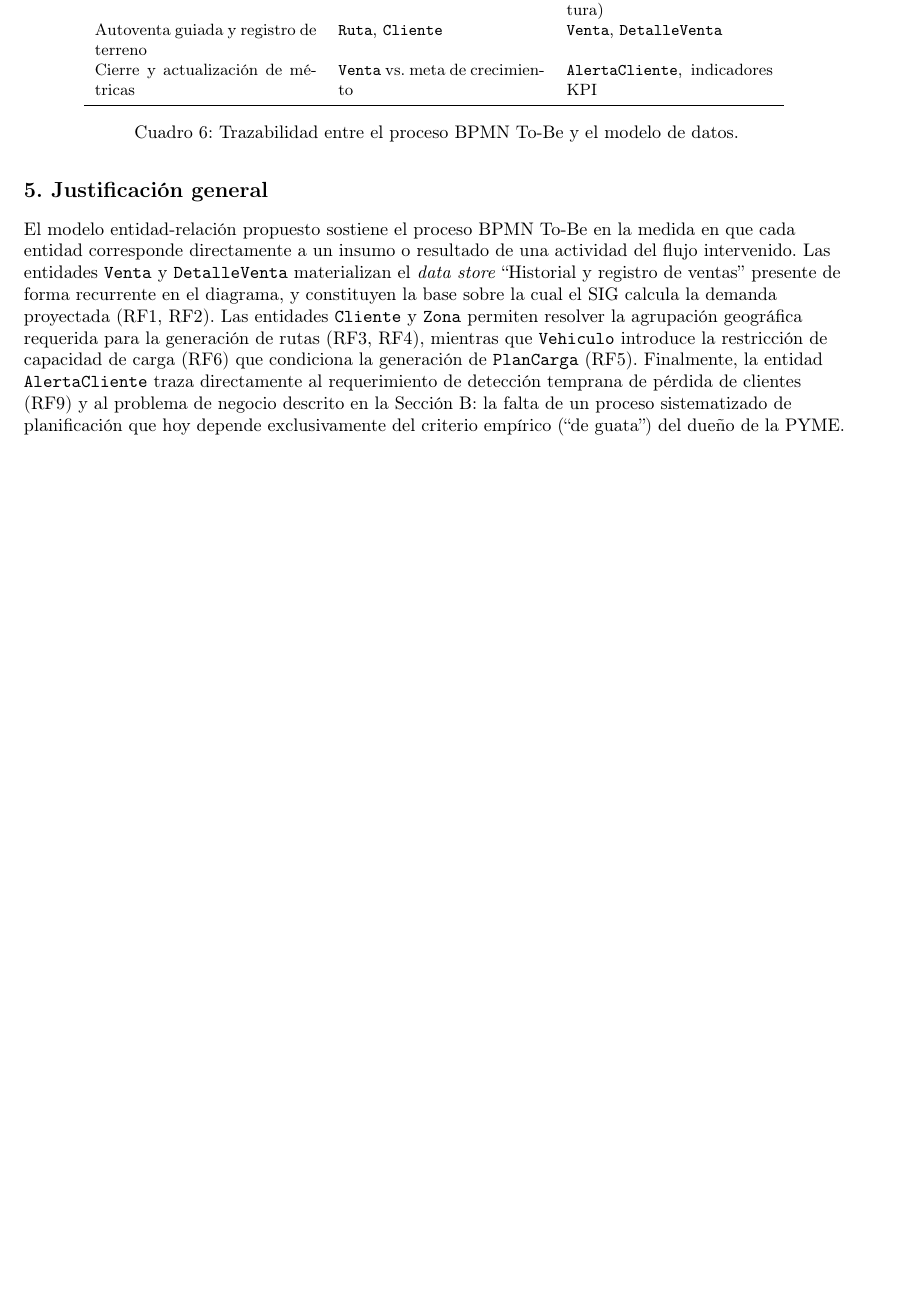
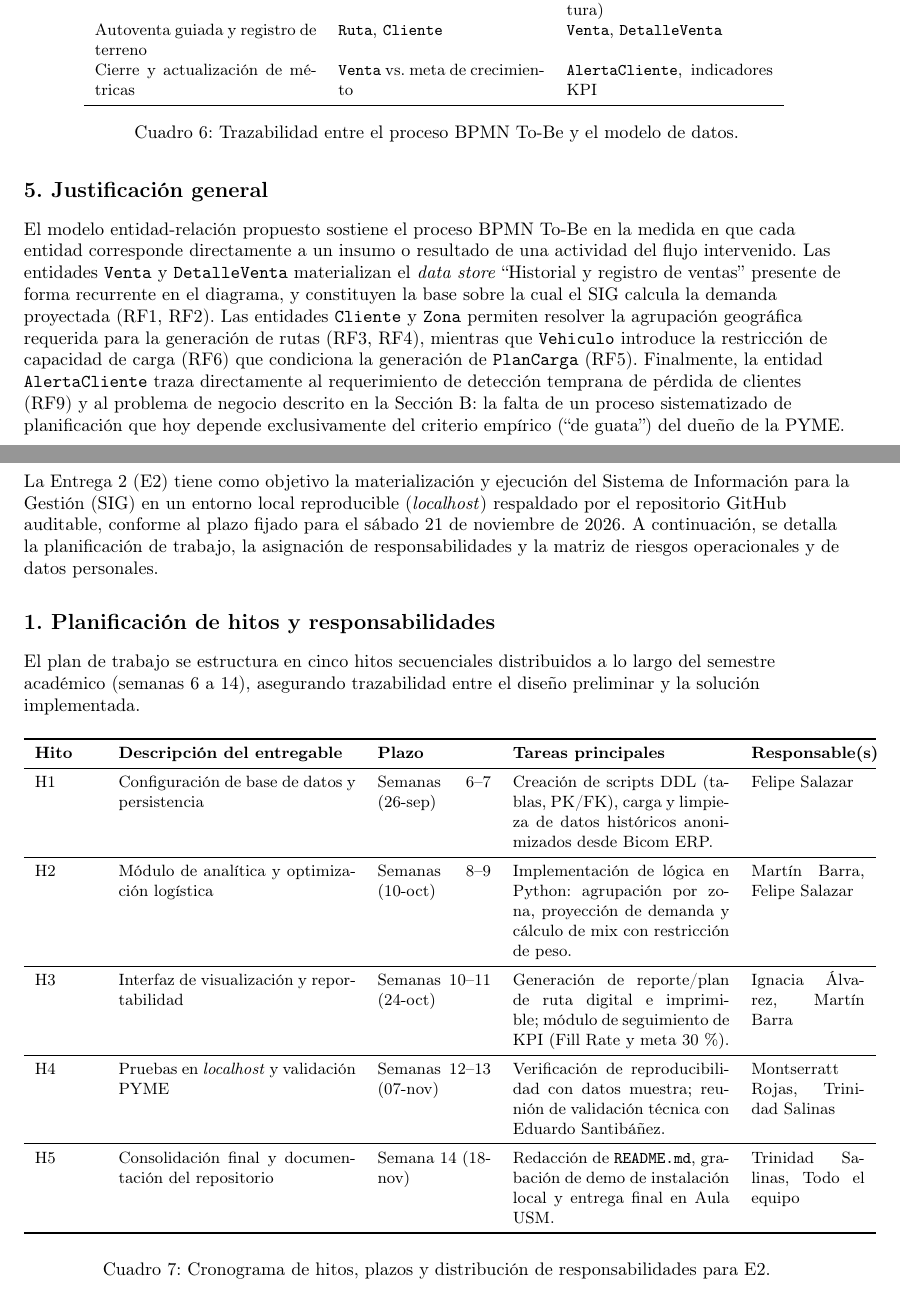
Before and after one commit to trinidad-usm/ICN292-Proyecto, a LaTeX document (informe/latex/main.tex): part of page 10 of 10 before the commit and two parts of pages 10 and 11 of 12 after it, the two joined at a grey line, cut so that both start at the same text, the shorter picture padded with empty space. Compiled offline with pdfLaTeX.

Commit message:
Update main.tex

```diff
--- a/informe/latex/main.tex
+++ b/informe/latex/main.tex
@@ -584,3 +584,31 @@ de pérdida de clientes (RF9) y al problema de negocio descrito en la Sección B
 la falta de un proceso sistematizado de planificación que hoy depende
 exclusivamente del criterio empírico (``de guata'') del dueño de la PYME.
 
+\newpage
+\section*{G. Plan de Entrega 2 y riesgos}
+
+La Entrega 2 (E2) tiene como objetivo la materialización y ejecución del Sistema de Información para la Gestión (SIG) en un entorno local reproducible (\textit{localhost}) respaldado por el repositorio GitHub auditable, conforme al plazo fijado para el sábado 21 de noviembre de 2026. A continuación, se detalla la planificación de trabajo, la asignación de responsabilidades y la matriz de riesgos operacionales y de datos personales.
+
+\subsection*{1. Planificación de hitos y responsabilidades}
+
+El plan de trabajo se estructura en cinco hitos secuenciales distribuidos a lo largo del semestre académico (semanas 6 a 14), asegurando trazabilidad entre el diseño preliminar y la solución implementada.
+
+\begin{table}[H]
+\centering
+\small
+\begin{tabular}{p{1.2cm} p{4.6cm} p{2.2cm} p{4.2cm} p{2.2cm}}
+\toprule
+\textbf{Hito} & \textbf{Descripción del entregable} & \textbf{Plazo} & \textbf{Tareas principales} & \textbf{Responsable(s)} \\
+\midrule
+H1 & Configuración de base de datos y persistencia & Semanas 6--7 (26-sep) & Creación de scripts DDL (tablas, PK/FK), carga y limpieza de datos históricos anonimizados desde Bicom ERP. & Felipe Salazar \\
+\midrule
+H2 & Módulo de analítica y optimización logística & Semanas 8--9 (10-oct) & Implementación de lógica en Python: agrupación por zona, proyección de demanda y cálculo de mix con restricción de peso. & Martín Barra, Felipe Salazar \\
+\midrule
+H3 & Interfaz de visualización y reportabilidad & Semanas 10--11 (24-oct) & Generación de reporte/plan de ruta digital e imprimible; módulo de seguimiento de KPI (Fill Rate y meta 30\,\%). & Ignacia Álvarez, Martín Barra \\
+\midrule
+H4 & Pruebas en \textit{localhost} y validación PYME & Semanas 12--13 (07-nov) & Verificación de reproducibilidad con datos muestra; reunión de validación técnica con Eduardo Santibáñez. & Montserratt Rojas, Trinidad Salinas \\
+\midrule
+H5 & Consolidación final y documentación del repositorio & Semana 14 (18-nov) & Redacción de \texttt{README.md}, grabación de demo de instalación local y entrega final en Aula USM. & Trinidad Salinas, Todo el equipo \\
+\bottomrule
+\end{tabular}
+\caption{Cronograma de hitos, plazos y distribución de responsabilidades para E2.}
@@ -586,0 +635,2 @@ exclusivamente del criterio empírico (``de guata'') del dueño de la PYME.
+\label{tab:riesgos-e2}
+\end{table}
```
Also changed, not shown: informe/latex/main.tex (34 more changed lines).
